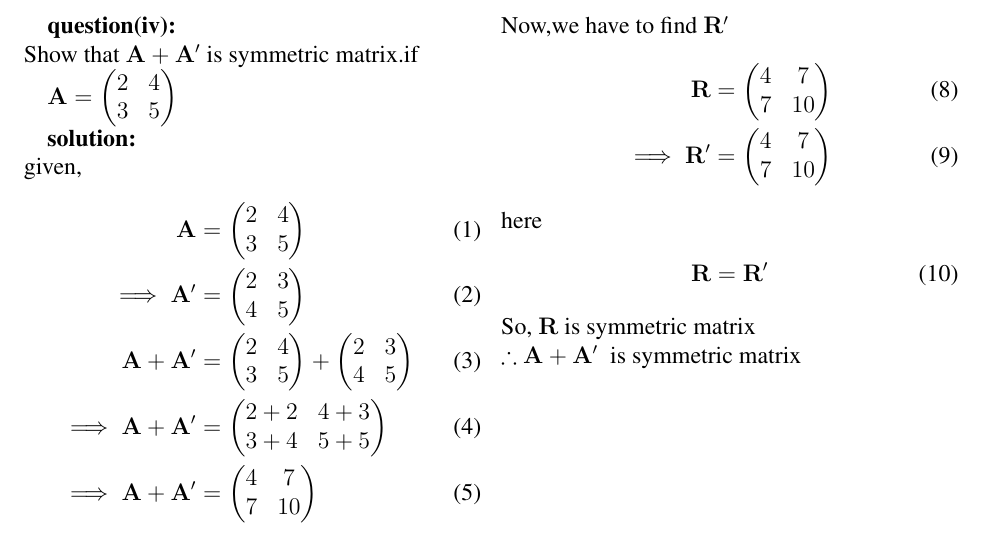
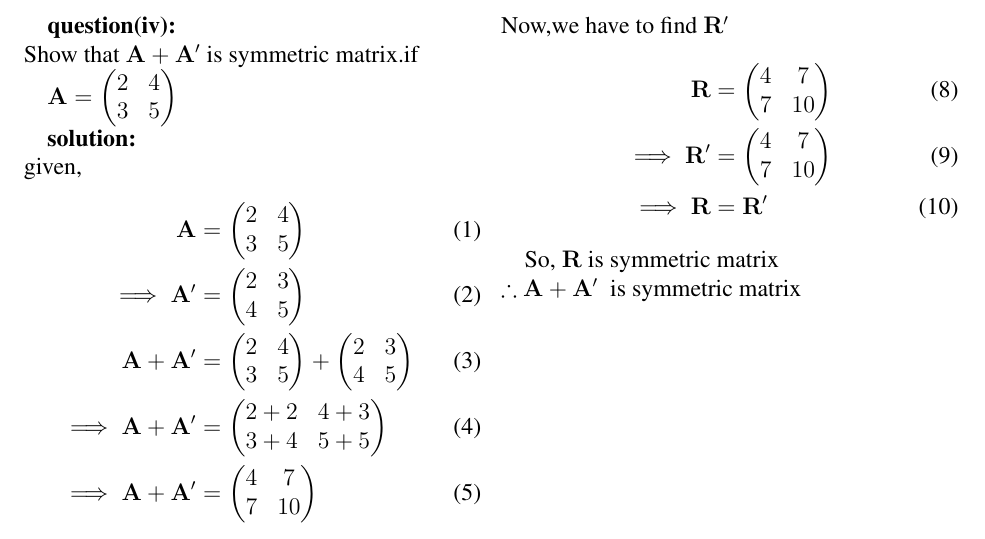
Before and after one commit to MouktikaCherukupalli/Assignment2, a LaTeX document (main.tex): part of the page, cut so that both start at the same text. Compiled offline with pdfLaTeX.

Commit message:
Updates from Overleaf

```diff
--- a/main.tex
+++ b/main.tex
@@ -42,12 +42,11 @@ Now,we have to find $\vec{R'}$
 \begin{align}
 \vec{R} &= \myvec{4 &  7 \\ 7 & 10}\\
 \implies
-\vec{R'}  &= \myvec{4 &  7 \\ 7 & 10}
-\end{align}
-here
-\begin{align}
+\vec{R'}  &= \myvec{4 &  7 \\ 7 & 10}\\
+\implies
 \vec{R} &= \vec{R'}
 \end{align}
+
 So, $\vec{R}$ is symmetric matrix\\
 $\therefore$ $\vec{A}+\vec{A'}$ \text{ is symmetric matrix}
 
```
